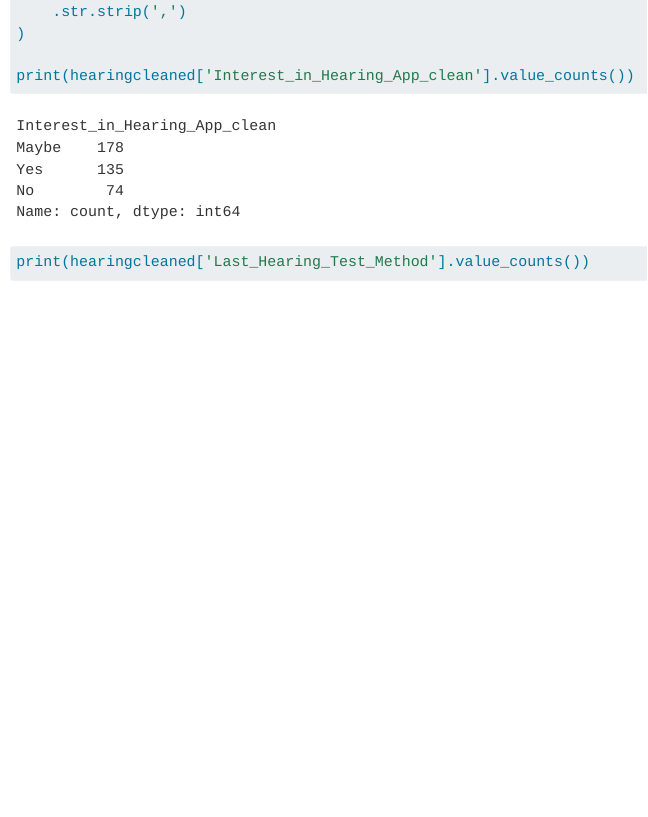
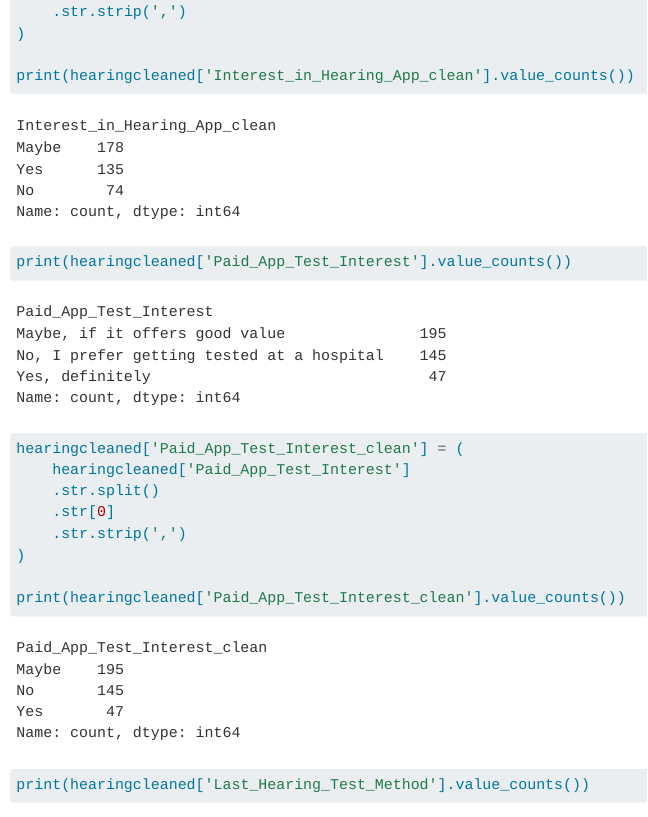
Before and after one commit to YingKi-UPHPI/HPIDHIntroProgProject, a Quarto document (Hearingdfcleaning.qmd): the page in a window 1100 px wide, from 2050 px down. Rendered offline with R 4.5, knitr and Pandoc in place of Quarto, with nearby package versions; some code elsewhere in the file could not run offline; long lines of code are wrapped.

Commit message:
last mapping

````diff
--- a/Hearingdfcleaning.qmd
+++ b/Hearingdfcleaning.qmd
@@ -62,6 +62,18 @@ hearingcleaned['Interest_in_Hearing_App_clean'] = (
 
 print(hearingcleaned['Interest_in_Hearing_App_clean'].value_counts())
 ```
+```{python}
+print(hearingcleaned['Paid_App_Test_Interest'].value_counts())
+
+hearingcleaned['Paid_App_Test_Interest_clean'] = (
+    hearingcleaned['Paid_App_Test_Interest']
+    .str.split()
+    .str[0]
+    .str.strip(',')
+)
+
+print(hearingcleaned['Paid_App_Test_Interest_clean'].value_counts())
+```
 
 ```{python}
 print(hearingcleaned['Last_Hearing_Test_Method'].value_counts())
````
